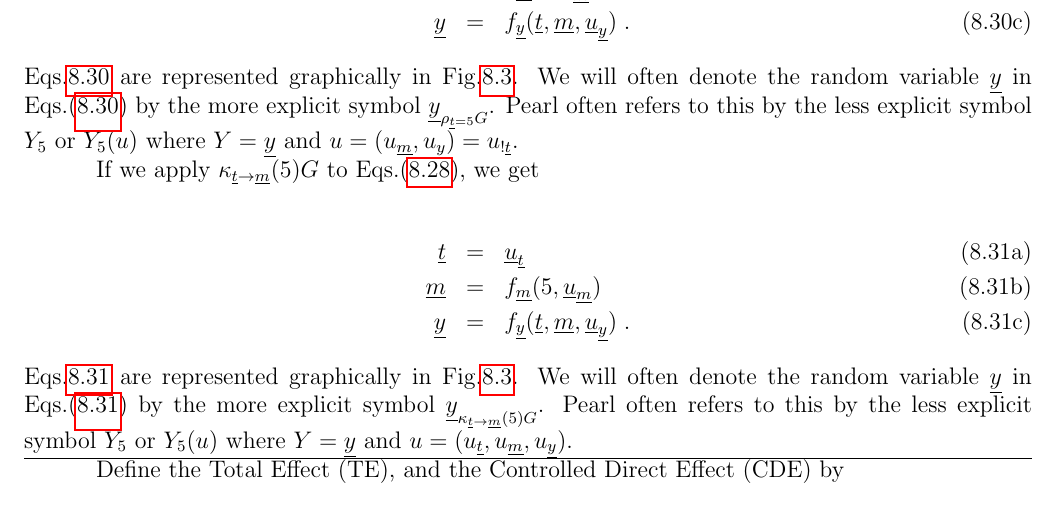
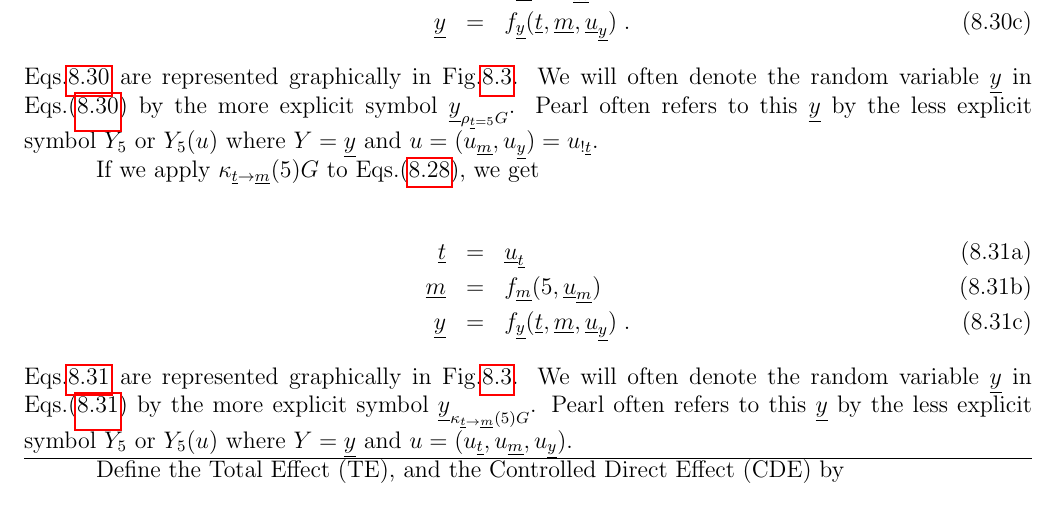
Before and after one commit to rrtucci/Bayesuvius, a LaTeX thesis (main.tex, which reads counterf/counterf.tex): part of page 49 of 241, cut so that both start at the same text. Compiled offline with pdfLaTeX.

Commit message:
made conterfactual chapter slightly clearer

```diff
--- a/counterf/counterf.tex
+++ b/counterf/counterf.tex
@@ -617,7 +617,7 @@ by the more explicit symbol
 $\rvy_{\rho_{\rvt=5}G}$.
 Pearl often
 refers to
-this by the less explicit symbol
+this $\rvy$ by the less explicit symbol
 $Y_5$ or $Y_5(u)$ where $Y=\rvy$
 and $u=(u_\rvm, u_\rvy)=u_{!\rvt}$.
 
@@ -645,7 +645,7 @@ by the more explicit symbol
 $\rvy_{\kappa_{\rvt\rarrow\rvm}(5)G}$.
  Pearl often
 refers to
-this by the less explicit symbol
+this $\rvy$ by the less explicit symbol
 $Y_5$ or $Y_5(u)$ where $Y=\rvy$
 and $u=(u_\rvt, u_\rvm, u_\rvy)$.
 
```
Also changed, not shown: main.pdf.
